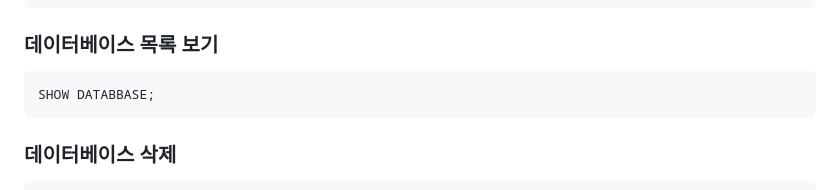
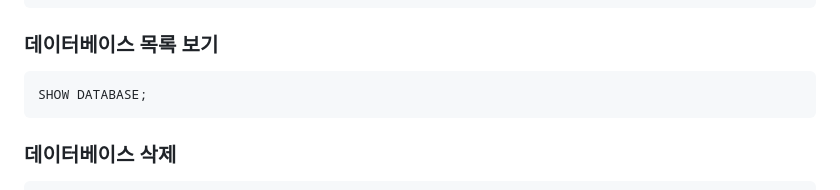
Before and after one commit to seoseuo/UNIVCollection, a Markdown page: SQL/README.md, the part around the change. Rendered like a GitHub page.

````diff
--- a/SQL/README.md
+++ b/SQL/README.md
@@ -176,7 +176,7 @@ CREATE DATABASE 데이터베이스명;
 ### 데이터베이스 목록 보기
 
 ```sql
-SHOW DATABBASE;
+SHOW DATABASE;
 ```
 
 ### 데이터베이스 삭제
````
